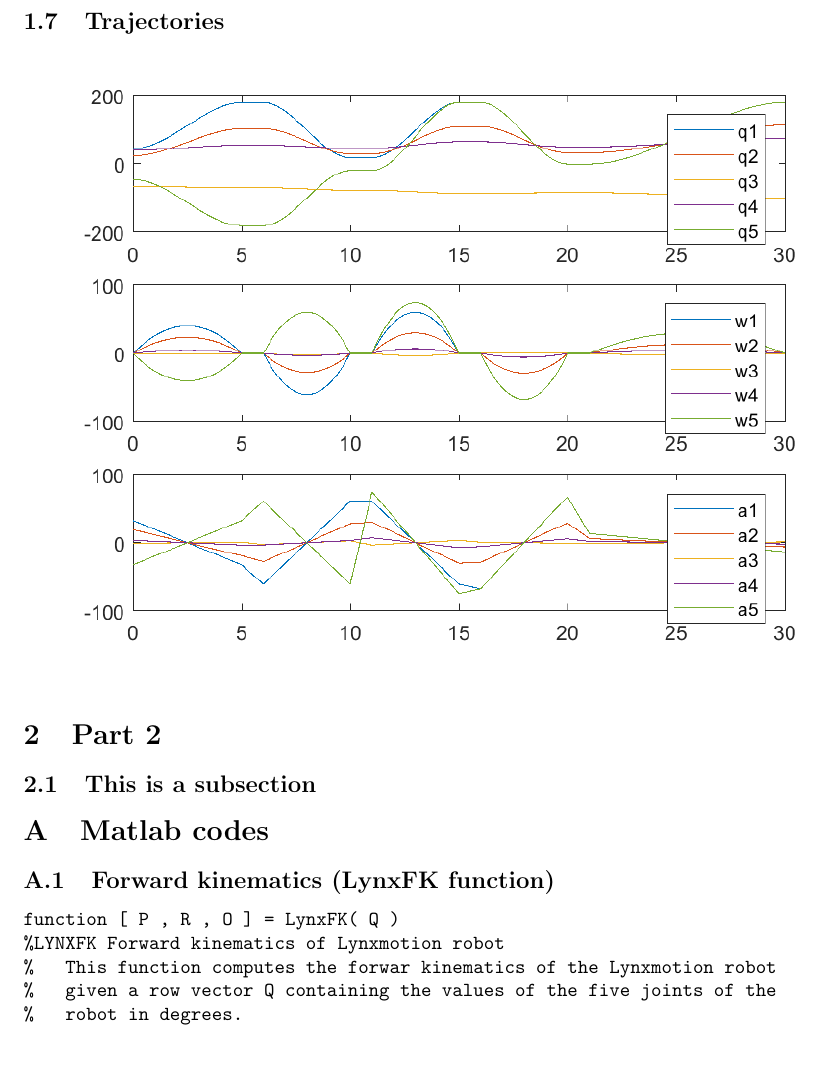
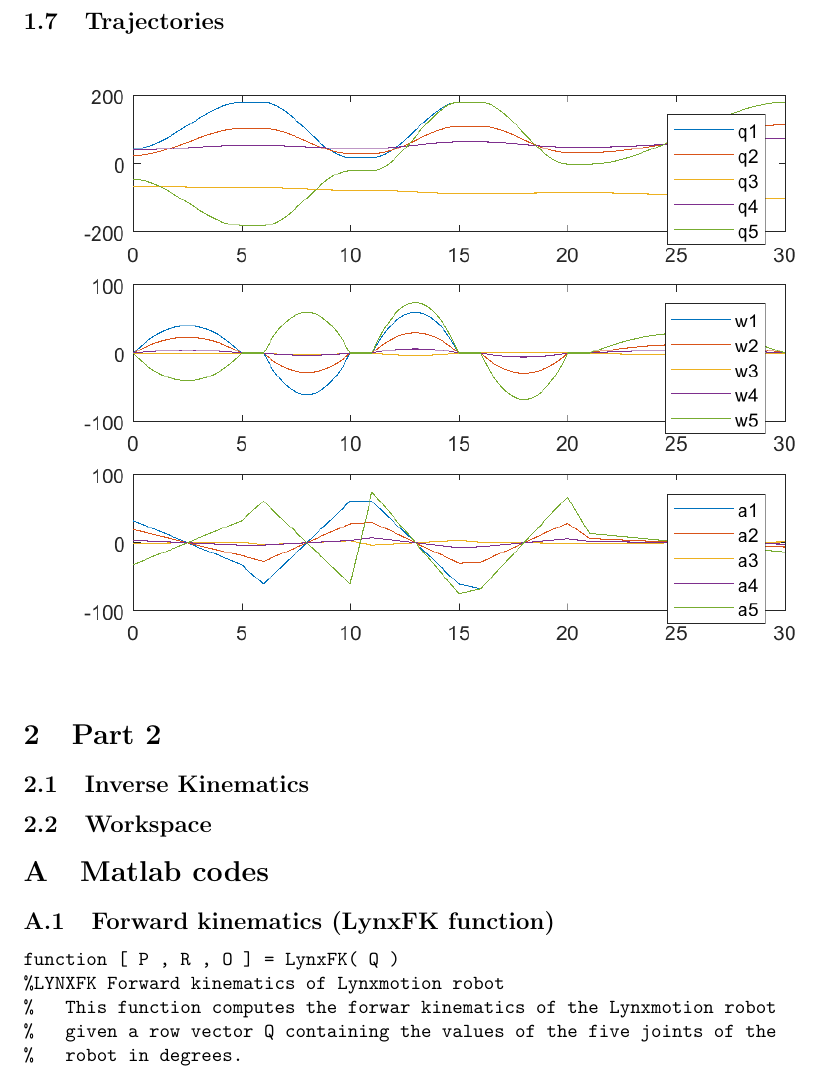
Before and after one commit to bigomc/RF_Report, a LaTeX document (report.tex): part of page 10 of 13, cut so that both start at the same text, the shorter picture padded with empty space. Compiled offline with pdfLaTeX.

Commit message:
updating_test
add a subtitle and see if it works

```diff
--- a/report.tex
+++ b/report.tex
@@ -477,7 +477,9 @@ In order to test the forward kinematics po
 \section{Part 2}
 
 
-\subsection{This is a subsection} %What do you think about it? Should others read it?
+\subsection{Inverse Kinematics}
+
+\subsection{Workspace}
 
 \appendix
 \section{Matlab codes}
```
